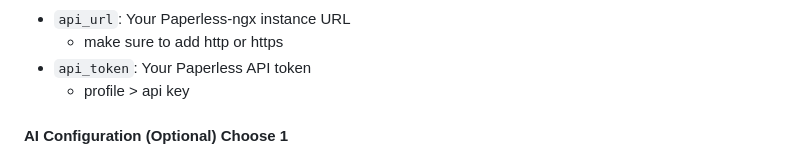
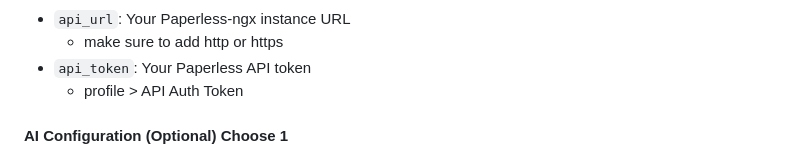
Before and after one commit to nfons/Paperless-Scanner, a Markdown page: README.md, the part around the change. Drawn GitHub-style.

```diff
--- a/README.md
+++ b/README.md
@@ -94,7 +94,7 @@ The application can automatically suggest filenames based on the document conten
 - `api_url`: Your Paperless-ngx instance URL
    - make sure to add http or https
 - `api_token`: Your Paperless API token
-   - profile > api key
+   - profile > API Auth Token
 
 #### AI Configuration (Optional) Choose 1
 - `openai_api_key`: Your OpenAI API key
```
